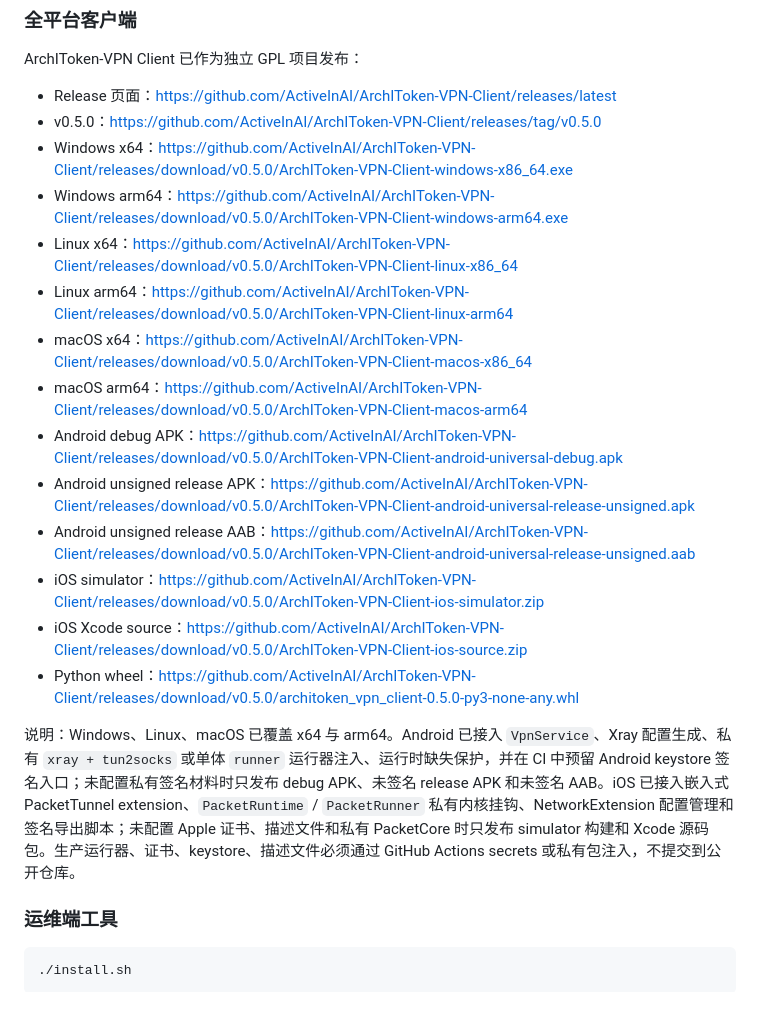
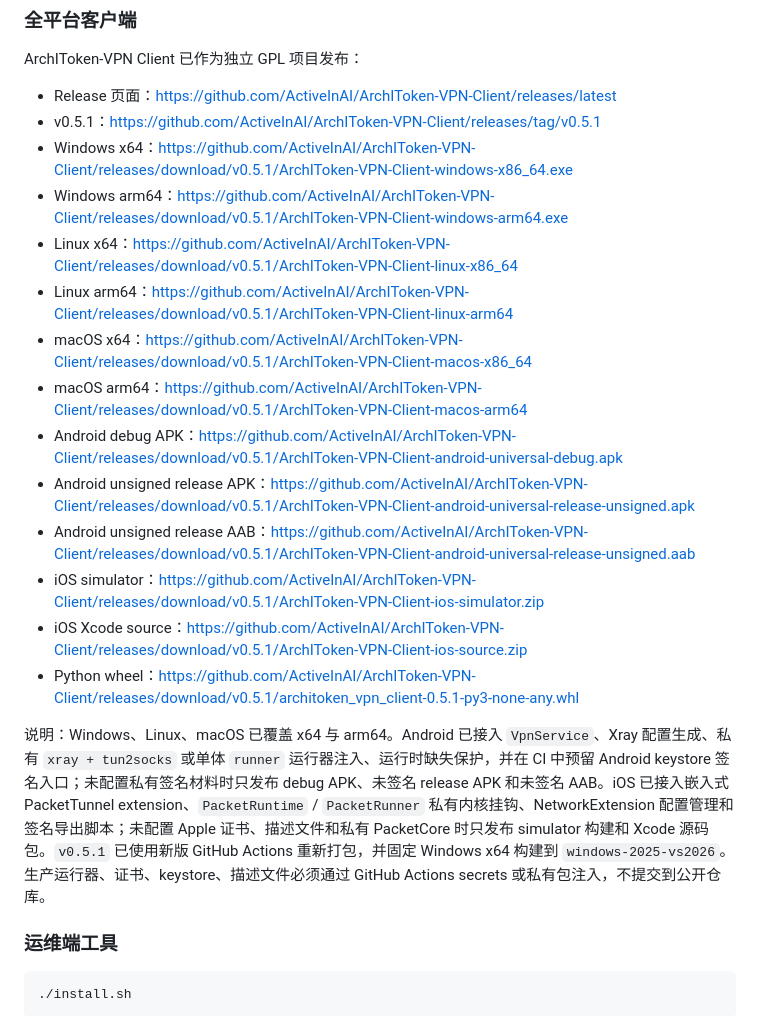
Before and after one commit to ActiveInAI/0llAMA-AI, a Markdown page: README.md, the part around the change. GitHub-like rendering.

Commit message:
Sync client v0.5.1 release

```diff
--- a/README.md
+++ b/README.md
@@ -58,21 +58,21 @@ ArchIToken-VPN 可以借鉴和兼容 Xray、v2rayN、v2rayNG，但必须分清
 ArchIToken-VPN Client 已作为独立 GPL 项目发布：
 
 - Release 页面：<https://github.com/ActiveInAI/ArchIToken-VPN-Client/releases/latest>
-- v0.5.0：<https://github.com/ActiveInAI/ArchIToken-VPN-Client/releases/tag/v0.5.0>
-- Windows x64：<https://github.com/ActiveInAI/ArchIToken-VPN-Client/releases/download/v0.5.0/ArchIToken-VPN-Client-windows-x86_64.exe>
-- Windows arm64：<https://github.com/ActiveInAI/ArchIToken-VPN-Client/releases/download/v0.5.0/ArchIToken-VPN-Client-windows-arm64.exe>
-- Linux x64：<https://github.com/ActiveInAI/ArchIToken-VPN-Client/releases/download/v0.5.0/ArchIToken-VPN-Client-linux-x86_64>
-- Linux arm64：<https://github.com/ActiveInAI/ArchIToken-VPN-Client/releases/download/v0.5.0/ArchIToken-VPN-Client-linux-arm64>
-- macOS x64：<https://github.com/ActiveInAI/ArchIToken-VPN-Client/releases/download/v0.5.0/ArchIToken-VPN-Client-macos-x86_64>
-- macOS arm64：<https://github.com/ActiveInAI/ArchIToken-VPN-Client/releases/download/v0.5.0/ArchIToken-VPN-Client-macos-arm64>
-- Android debug APK：<https://github.com/ActiveInAI/ArchIToken-VPN-Client/releases/download/v0.5.0/ArchIToken-VPN-Client-android-universal-debug.apk>
-- Android unsigned release APK：<https://github.com/ActiveInAI/ArchIToken-VPN-Client/releases/download/v0.5.0/ArchIToken-VPN-Client-android-universal-release-unsigned.apk>
-- Android unsigned release AAB：<https://github.com/ActiveInAI/ArchIToken-VPN-Client/releases/download/v0.5.0/ArchIToken-VPN-Client-android-universal-release-unsigned.aab>
-- iOS simulator：<https://github.com/ActiveInAI/ArchIToken-VPN-Client/releases/download/v0.5.0/ArchIToken-VPN-Client-ios-simulator.zip>
-- iOS Xcode source：<https://github.com/ActiveInAI/ArchIToken-VPN-Client/releases/download/v0.5.0/ArchIToken-VPN-Client-ios-source.zip>
-- Python wheel：<https://github.com/ActiveInAI/ArchIToken-VPN-Client/releases/download/v0.5.0/architoken_vpn_client-0.5.0-py3-none-any.whl>
+- v0.5.1：<https://github.com/ActiveInAI/ArchIToken-VPN-Client/releases/tag/v0.5.1>
+- Windows x64：<https://github.com/ActiveInAI/ArchIToken-VPN-Client/releases/download/v0.5.1/ArchIToken-VPN-Client-windows-x86_64.exe>
+- Windows arm64：<https://github.com/ActiveInAI/ArchIToken-VPN-Client/releases/download/v0.5.1/ArchIToken-VPN-Client-windows-arm64.exe>
+- Linux x64：<https://github.com/ActiveInAI/ArchIToken-VPN-Client/releases/download/v0.5.1/ArchIToken-VPN-Client-linux-x86_64>
+- Linux arm64：<https://github.com/ActiveInAI/ArchIToken-VPN-Client/releases/download/v0.5.1/ArchIToken-VPN-Client-linux-arm64>
+- macOS x64：<https://github.com/ActiveInAI/ArchIToken-VPN-Client/releases/download/v0.5.1/ArchIToken-VPN-Client-macos-x86_64>
+- macOS arm64：<https://github.com/ActiveInAI/ArchIToken-VPN-Client/releases/download/v0.5.1/ArchIToken-VPN-Client-macos-arm64>
+- Android debug APK：<https://github.com/ActiveInAI/ArchIToken-VPN-Client/releases/download/v0.5.1/ArchIToken-VPN-Client-android-universal-debug.apk>
+- Android unsigned release APK：<https://github.com/ActiveInAI/ArchIToken-VPN-Client/releases/download/v0.5.1/ArchIToken-VPN-Client-android-universal-release-unsigned.apk>
+- Android unsigned release AAB：<https://github.com/ActiveInAI/ArchIToken-VPN-Client/releases/download/v0.5.1/ArchIToken-VPN-Client-android-universal-release-unsigned.aab>
+- iOS simulator：<https://github.com/ActiveInAI/ArchIToken-VPN-Client/releases/download/v0.5.1/ArchIToken-VPN-Client-ios-simulator.zip>
+- iOS Xcode source：<https://github.com/ActiveInAI/ArchIToken-VPN-Client/releases/download/v0.5.1/ArchIToken-VPN-Client-ios-source.zip>
+- Python wheel：<https://github.com/ActiveInAI/ArchIToken-VPN-Client/releases/download/v0.5.1/architoken_vpn_client-0.5.1-py3-none-any.whl>
 
-说明：Windows、Linux、macOS 已覆盖 x64 与 arm64。Android 已接入 `VpnService`、Xray 配置生成、私有 `xray + tun2socks` 或单体 `runner` 运行器注入、运行时缺失保护，并在 CI 中预留 Android keystore 签名入口；未配置私有签名材料时只发布 debug APK、未签名 release APK 和未签名 AAB。iOS 已接入嵌入式 PacketTunnel extension、`PacketRuntime` / `PacketRunner` 私有内核挂钩、NetworkExtension 配置管理和签名导出脚本；未配置 Apple 证书、描述文件和私有 PacketCore 时只发布 simulator 构建和 Xcode 源码包。生产运行器、证书、keystore、描述文件必须通过 GitHub Actions secrets 或私有包注入，不提交到公开仓库。
+说明：Windows、Linux、macOS 已覆盖 x64 与 arm64。Android 已接入 `VpnService`、Xray 配置生成、私有 `xray + tun2socks` 或单体 `runner` 运行器注入、运行时缺失保护，并在 CI 中预留 Android keystore 签名入口；未配置私有签名材料时只发布 debug APK、未签名 release APK 和未签名 AAB。iOS 已接入嵌入式 PacketTunnel extension、`PacketRuntime` / `PacketRunner` 私有内核挂钩、NetworkExtension 配置管理和签名导出脚本；未配置 Apple 证书、描述文件和私有 PacketCore 时只发布 simulator 构建和 Xcode 源码包。`v0.5.1` 已使用新版 GitHub Actions 重新打包，并固定 Windows x64 构建到 `windows-2025-vs2026`。生产运行器、证书、keystore、描述文件必须通过 GitHub Actions secrets 或私有包注入，不提交到公开仓库。
 
 ### 运维端工具
 
```
Also changed, not shown: docs/CLIENT_STRATEGY.md (+4 -2 lines).
